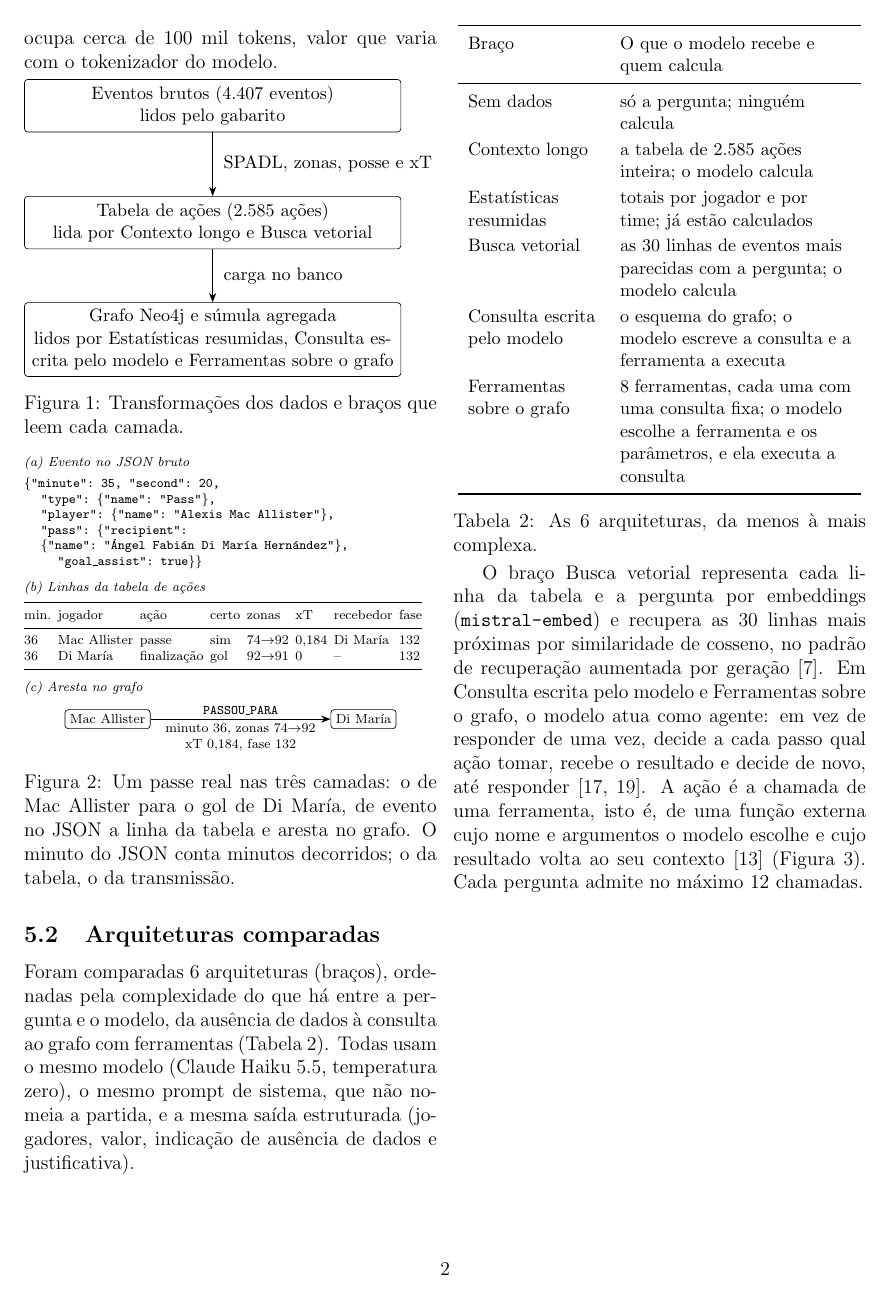
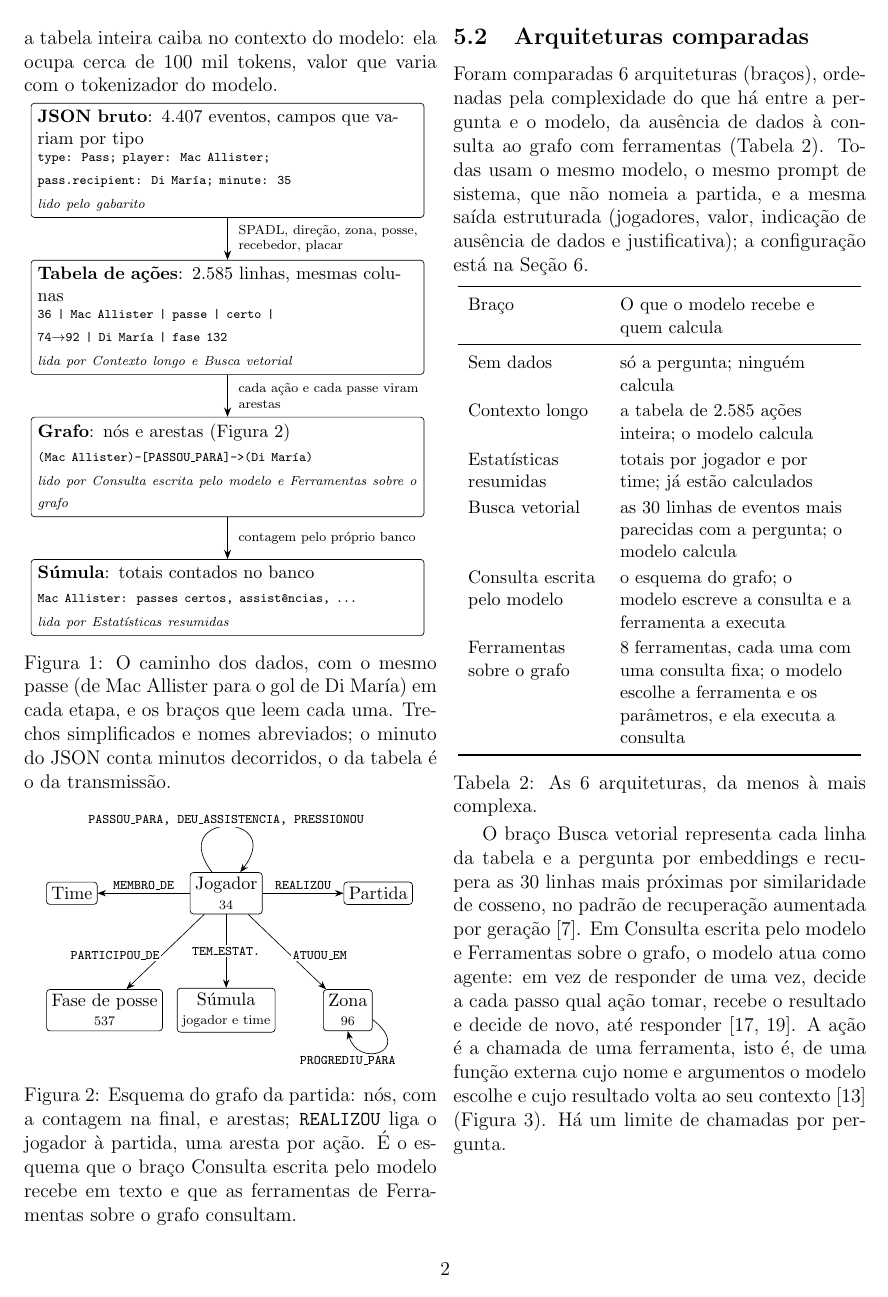
Before and after one commit to joaowinderfeldbussolotto/football-tactics-knowledge-graph, a LaTeX document (paper/main.tex, which reads paper/fig-dados.tex, paper/fig-esquema.tex, paper/fig-lance.tex): page 2 of 6. Compiled offline with pdfLaTeX.

Commit message:
Data pipeline and graph schema figures; move question examples and configuration to the Results
Co-Authored-By: Claude Opus 5.5 <noreply@anthropic.com>
Claude-Session: https://claude.ai/code/session_01GDzakjT7uBi84EBVr1ucvq

```diff
--- a/paper/fig-dados.tex
+++ /dev/null
@@ -1,16 +0,0 @@
-% F1: das transformações dos dados aos braços. Diagrama em TikZ (nenhum dado de resultado).
-% Fica na raiz de paper/ porque o Overleaf do artigo não tem pastas.
-\vspace{2mm}
-\noindent\begin{minipage}{\columnwidth}
-\centering\small
-\begin{tikzpicture}[
-  box/.style={draw, rounded corners=2pt, align=center, inner sep=4pt, text width=0.88\columnwidth},
-  arr/.style={-{Stealth[length=2mm]}}]
-\node[box] (raw) at (0,0) {Eventos brutos (\nEvents{} eventos)\\ lidos pelo gabarito};
-\node[box] (act) at (0,-2.5) {Tabela de ações (\nActions{} ações)\\ lida por \armEventsInPrompt{} e \armVector{}};
-\node[box] (grafo) at (0,-5.0) {Grafo Neo4j e súmula agregada\\ lidos por \armStatsInPrompt{}, \armTextToCypher{} e \armGraphTools{}};
-\draw[arr] (raw) -- node[right, xshift=1mm] {SPADL, zonas, posse e xT} (act);
-\draw[arr] (act) -- node[right, xshift=1mm] {carga no banco} (grafo);
-\end{tikzpicture}
-\captionof{figure}{Transformações dos dados e braços que leem cada camada.}\label{fig:dados}
-\end{minipage}\par\smallskip
--- /dev/null
+++ b/paper/fig-esquema.tex
@@ -0,0 +1,27 @@
+% F2: o esquema do grafo da partida (nós com a contagem na final e arestas). Diagrama em TikZ.
+% A camada de padrões táticos (PadraoTatico) fica de fora: nenhum braço a lê.
+\vspace{2mm}
+\noindent\begin{minipage}{\columnwidth}
+\centering\small
+\begin{tikzpicture}[
+  n/.style={draw, rounded corners=2pt, inner sep=3pt, align=center},
+  e/.style={-{Stealth[length=1.8mm]}},
+  l/.style={font=\scriptsize\ttfamily, align=center, fill=white, inner sep=1pt}]
+\node[n] (j) at (0,0) {Jogador\\[-2pt]{\scriptsize \nPlayers}};
+\node[n] (t) at (-3.3,0) {Time};
+\node[n] (p) at (3.25,0) {Partida};
+\node[n] (f) at (-2.6,-2.5) {Fase de posse\\[-2pt]{\scriptsize \nPhases}};
+\node[n] (s) at (0,-2.5) {Súmula\\[-2pt]{\scriptsize jogador e time}};
+\node[n] (z) at (2.6,-2.5) {Zona\\[-2pt]{\scriptsize \nZones}};
+\draw[e] (j) -- node[l, above=1pt] {MEMBRO\_DE} (t);
+\draw[e] (j) -- node[l, above=1pt] {REALIZOU} (p);
+\draw[e] (j) -- node[l, left, pos=0.55] {PARTICIPOU\_DE} (f);
+\draw[e] (j) -- node[l, pos=0.5] {TEM\_ESTAT.} (s);
+\draw[e] (j) -- node[l, right, pos=0.55] {ATUOU\_EM} (z);
+\draw[e] ([xshift=-3mm]j.north) .. controls +(-1.0,1.3) and +(1.0,1.3) .. ([xshift=3mm]j.north);
+\node[l] at (0,1.55) {PASSOU\_PARA, DEU\_ASSISTENCIA, PRESSIONOU};
+\draw[e] ([yshift=-2mm]z.east) .. controls +(0.9,-0.7) and +(0.2,-0.8) .. (z.south);
+\node[l, anchor=north] at (2.6,-3.45) {PROGREDIU\_PARA};
+\end{tikzpicture}
+\captionof{figure}{Esquema do grafo da partida: nós, com a contagem na final, e arestas; \texttt{REALIZOU} liga o jogador à partida, uma aresta por ação. É o esquema que o braço \armTextToCypher{} recebe em texto e que as ferramentas de \armGraphTools{} consultam.}\label{fig:esquema}
+\end{minipage}\par\smallskip
--- a/paper/fig-lance.tex
+++ /dev/null
@@ -1,37 +0,0 @@
-% F4: um passe real atravessando as camadas (o passe de Mac Allister no gol de Di María).
-% Fonte: docs/02-dos-dados-ao-grafo.md (trechos do JSON, da camada 0 e do grafo). Nomes abreviados na tabela.
-\providecommand{\jq}{\char34{}}
-\providecommand{\ji}{\hspace*{1.2em}}
-\vspace{2mm}
-\noindent\begin{minipage}{\columnwidth}
-\scriptsize
-\textit{(a) Evento no JSON bruto}\par\smallskip
-{\ttfamily\frenchspacing
-\renewcommand{\arraystretch}{1.0}%
-\begin{tabular}{@{}l@{}}
-\{\jq minute\jq: 35, \jq second\jq: 20, \\
-\ji\jq type\jq: \{\jq name\jq: \jq Pass\jq\}, \\
-\ji\jq player\jq: \{\jq name\jq: \jq Alexis Mac Allister\jq\}, \\
-\ji\jq pass\jq: \{\jq recipient\jq: \\
-\ji\{\jq name\jq: \jq Ángel Fabián Di María Hernández\jq\}, \\
-\ji\ji\jq goal\_assist\jq: true\}\}
-\end{tabular}}\par\medskip
-\textit{(b) Linhas da tabela de ações}\par\smallskip
-\setlength{\tabcolsep}{2pt}%
-\begin{tabular}{@{}llllllll@{}}
-\toprule
-min. & jogador & ação & certo & zonas & xT & recebedor & fase \\
-\midrule
-36 & Mac Allister & passe & sim & 74$\to$92 & 0,184 & Di María & 132 \\
-36 & Di María & finalização & gol & 92$\to$91 & 0 & -- & 132 \\
-\bottomrule
-\end{tabular}\par\medskip
-\textit{(c) Aresta no grafo}\par\smallskip
-\centering
-\begin{tikzpicture}[box/.style={draw, rounded corners=2pt, inner sep=3pt}]
-\node[box] (a) at (0,0) {Mac Allister};
-\node[box] (b) at (0.62\columnwidth,0) {Di María};
-\draw[-{Stealth[length=2mm]}] (a) -- node[above] {\texttt{PASSOU\_PARA}} node[below, align=center] {minuto 36, zonas 74$\to$92\\ xT 0,184, fase 132} (b);
-\end{tikzpicture}
-\captionof{figure}{Um passe real nas três camadas: o de Mac Allister para o gol de Di María, de evento no JSON a linha da tabela e aresta no grafo. O minuto do JSON conta minutos decorridos; o da tabela, o da transmissão.}\label{fig:lance}
-\end{minipage}\par\smallskip
--- /dev/null
+++ b/paper/fig-pipeline.tex
@@ -0,0 +1,27 @@
+% F1: o caminho dos dados, com o mesmo passe (Mac Allister para o gol de Di María) em cada etapa.
+% Trechos de docs/02-dos-dados-ao-grafo.md; nomes abreviados. Substitui as antigas fig-dados e fig-lance.
+\vspace{2mm}
+\noindent\begin{minipage}{\columnwidth}
+\centering\small
+\begin{tikzpicture}[
+  st/.style={draw, rounded corners=2pt, inner sep=4pt, text width=0.92\linewidth, align=left},
+  arr/.style={-{Stealth[length=2mm]}},
+  tr/.style={right, font=\scriptsize, text width=0.45\linewidth, align=left, xshift=1mm}]
+\node[st] (a) at (0,0) {\textbf{JSON bruto}: \nEvents{} eventos, campos que variam por tipo\\[1pt]
+  {\scriptsize\ttfamily type: Pass; player: Mac Allister;\\ pass.recipient: Di María; minute: 35}\\[1pt]
+  {\scriptsize\itshape lido pelo gabarito}};
+\node[st, below=9mm of a] (b) {\textbf{Tabela de ações}: \nActions{} linhas, mesmas colunas\\[1pt]
+  {\scriptsize\ttfamily 36 | Mac Allister | passe | certo |\\ 74$\to$92 | Di María | fase 132}\\[1pt]
+  {\scriptsize\itshape lida por \armEventsInPrompt{} e \armVector{}}};
+\node[st, below=9mm of b] (c) {\textbf{Grafo}: nós e arestas (Figura~\ref{fig:esquema})\\[1pt]
+  {\scriptsize\ttfamily (Mac Allister)-[PASSOU\_PARA]->(Di María)}\\[1pt]
+  {\scriptsize\itshape lido por \armTextToCypher{} e \armGraphTools{}}};
+\node[st, below=9mm of c] (d) {\textbf{Súmula}: totais contados no banco\\[1pt]
+  {\scriptsize\ttfamily Mac Allister: passes certos, assistências, ...}\\[1pt]
+  {\scriptsize\itshape lida por \armStatsInPrompt{}}};
+\draw[arr] (a) -- node[tr] {SPADL, direção, zona, posse, recebedor, placar} (b);
+\draw[arr] (b) -- node[tr] {cada ação e cada passe viram arestas} (c);
+\draw[arr] (c) -- node[tr] {contagem pelo próprio banco} (d);
+\end{tikzpicture}
+\captionof{figure}{O caminho dos dados, com o mesmo passe (de Mac Allister para o gol de Di María) em cada etapa, e os braços que leem cada uma. Trechos simplificados e nomes abreviados; o minuto do JSON conta minutos decorridos, o da tabela é o da transmissão.}\label{fig:pipeline}
+\end{minipage}\par\smallskip
--- a/paper/generated/numbers.tex
+++ b/paper/generated/numbers.tex
@@ -168,11 +168,14 @@
 \newcommand{\nGroupSearch}{11}
 \newcommand{\nMaxCalls}{12}
 \newcommand{\nMaxRows}{50}
+\newcommand{\nPhases}{537}
+\newcommand{\nPlayers}{34}
 \newcommand{\nQuestions}{52}
 \newcommand{\nRepeats}{1}
 \newcommand{\nRuns}{312}
 \newcommand{\nTools}{8}
 \newcommand{\nTopK}{30}
+\newcommand{\nZones}{96}
 \newcommand{\preFixKGraphTools}{39}
 \newcommand{\preFixNGraphTools}{52}
 \newcommand{\repEventsInPrompt}{1}
--- a/paper/sections/04-metodologia.tex
+++ b/paper/sections/04-metodologia.tex
@@ -44,7 +44,8 @@ Rótulos em português & nomes das ações (passe, condução, drible) & todas \
 
 A tabela de ações foi carregada em um grafo Neo4j: cada ação vira uma aresta do jogador para a partida, cada passe
 certo com recebedor vira uma aresta entre dois jogadores, e uma súmula com totais por jogador e por time é contada
-pelo próprio banco (Figura~\ref{fig:dados}). O grafo não calcula nada novo: reorganiza a tabela em ligações. A
-Figura~\ref{fig:lance} acompanha um passe real por essas camadas. Uma única partida foi usada para que a tabela
-inteira caiba no contexto do modelo: ela ocupa \tokTableApprox{}, valor que varia com o tokenizador do modelo.
+pelo próprio banco. O grafo não calcula nada novo: reorganiza a tabela em ligações. A Figura~\ref{fig:pipeline}
+acompanha um passe real por essas etapas e indica que braço lê cada uma, e a Figura~\ref{fig:esquema} mostra o
+esquema do grafo. Uma única partida foi usada para que a tabela inteira caiba no contexto do modelo: ela ocupa
+\tokTableApprox{}, valor que varia com o tokenizador do modelo.
 
@@ -52,12 +53,12 @@ inteira caiba no contexto do modelo: ela ocupa \tokTableApprox{}, valor que vari
 
-\input{fig-lance}
+\input{fig-esquema}
 
 \subsection{Arquiteturas comparadas}
 
 Foram comparadas \nArms{} arquiteturas (braços), ordenadas pela complexidade do que há entre a pergunta e o
 modelo, da ausência de dados à consulta ao grafo com ferramentas (Tabela~\ref{tab:bracos}). Todas usam o mesmo
-modelo (\modelName{}, temperatura zero), o mesmo prompt de sistema, que não nomeia a partida, e a mesma saída
-estruturada (jogadores, valor, indicação de ausência de dados e justificativa).
+modelo, o mesmo prompt de sistema, que não nomeia a partida, e a mesma saída estruturada (jogadores, valor,
+indicação de ausência de dados e justificativa); a configuração está na Seção~\ref{sec:experimentos}.
 
 \vspace{2mm}
 \noindent\begin{minipage}{\columnwidth}
@@ -77,14 +78,14 @@ Braço & O que o modelo recebe e quem calcula \\
 \captionof{table}{As \nArms{} arquiteturas, da menos à mais complexa.}\label{tab:bracos}
 \end{minipage}\par\smallskip
 
-O braço \armVector{} representa cada linha da tabela e a pergunta por embeddings (\texttt{\embedModel}) e recupera
+O braço \armVector{} representa cada linha da tabela e a pergunta por embeddings e recupera
 as \nTopK{} linhas mais próximas por similaridade de cosseno, no padrão de recuperação aumentada por
 geração~\cite{lewis2020rag}. Em
 \armTextToCypher{} e \armGraphTools{}, o modelo atua como agente: em vez de responder de uma vez, decide a cada
 passo qual ação tomar, recebe o resultado e decide de novo, até responder~\cite{wang2024agentssurvey,yao2023react}.
 A ação é a chamada de uma ferramenta, isto é, de uma função externa cujo nome e argumentos o modelo escolhe e
-cujo resultado volta ao seu contexto~\cite{schick2023toolformer} (Figura~\ref{fig:agente}). Cada pergunta admite no
-máximo \nMaxCalls{} chamadas.
+cujo resultado volta ao seu contexto~\cite{schick2023toolformer} (Figura~\ref{fig:agente}). Há um limite de chamadas
+por pergunta.
 
 \input{fig-agente}
 
```
Also changed, not shown: paper/claims.md (+15 -15 lines), paper/sections/05-resultados.tex (+28 -0 lines), paper/sections/04-metodologia.tex (36 more changed lines), 2 other files.
